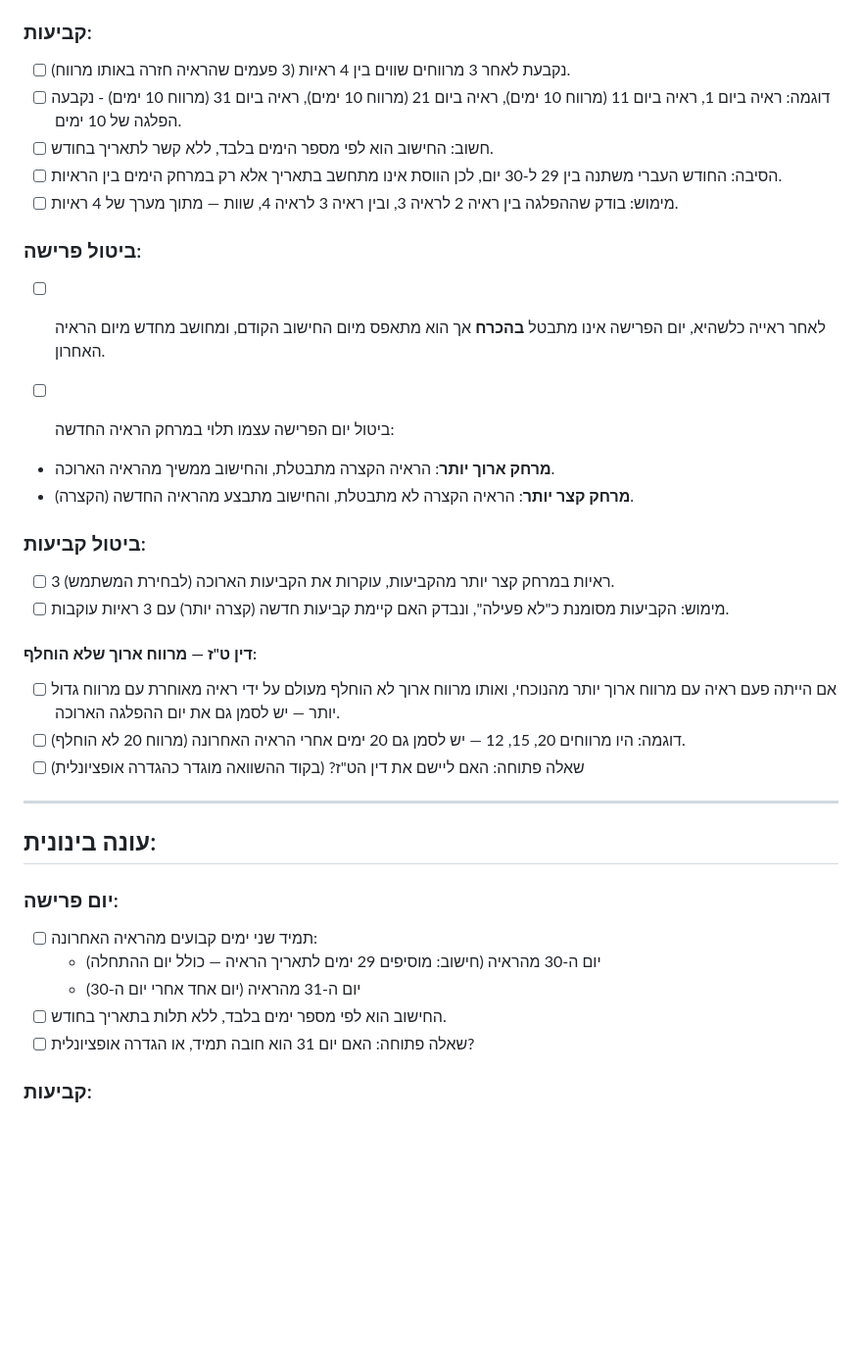
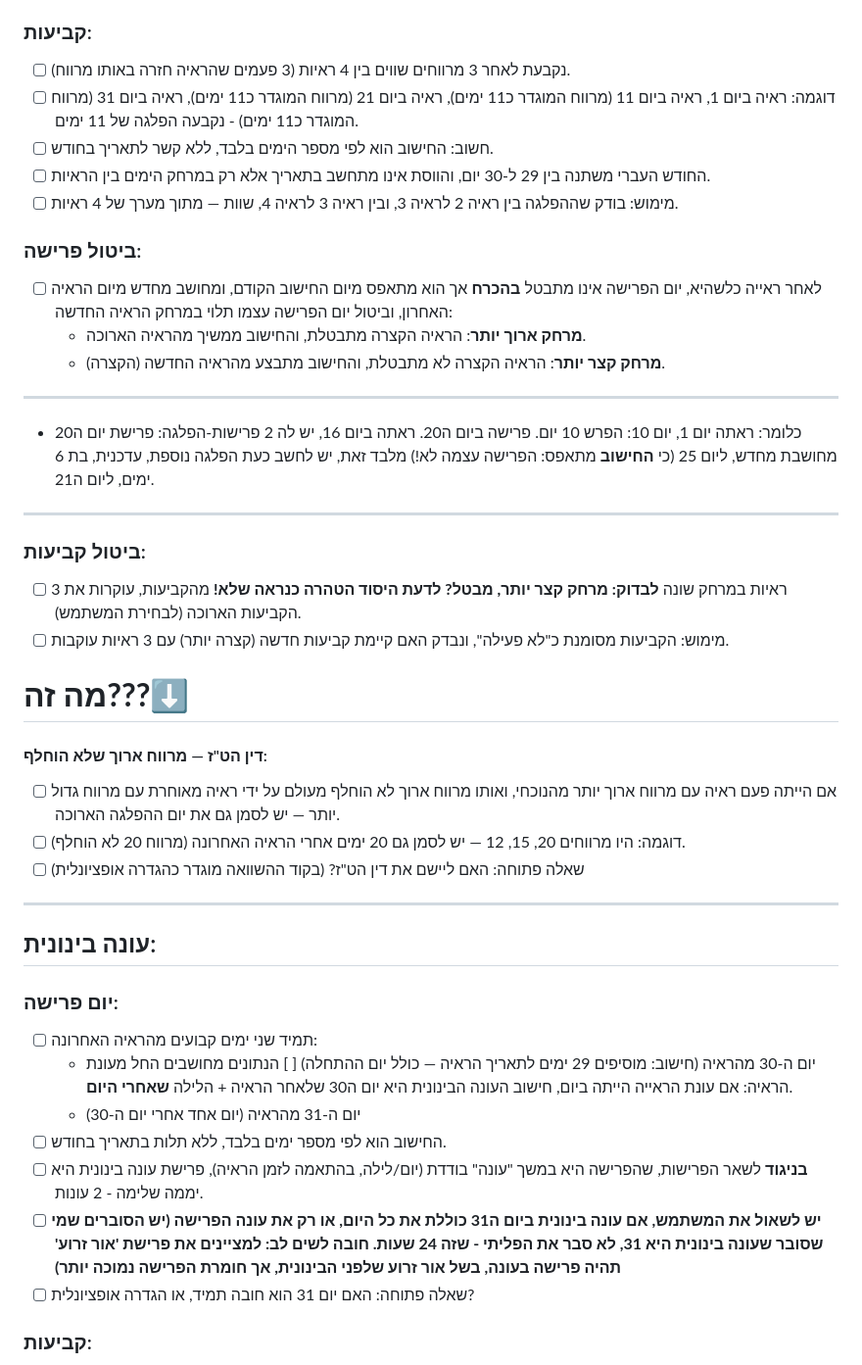
Before and after one commit to ClickAndGoScript/CalendarHalacha, a Markdown page: הלכות.md, the part around one of its changes. Shown at 98% size. GitHub-like rendering; blank space fills up the shorter version.

```diff
--- a/הלכות.md
+++ b/הלכות.md
@@ -46,23 +47,25 @@
 
 ### קביעות:
 - [ ] נקבעת לאחר 3 מרווחים שווים בין 4 ראיות (3 פעמים שהראיה חזרה באותו מרווח).
-- [ ] דוגמה: ראיה ביום 1, ראיה ביום 11 (מרווח 10 ימים), ראיה ביום 21 (מרווח 10 ימים), ראיה ביום 31 (מרווח 10 ימים) - נקבעה הפלגה של 10 ימים.
+- [ ] דוגמה: ראיה ביום 1, ראיה ביום 11 (מרווח המוגדר כ11 ימים), ראיה ביום 21 (מרווח המוגדר כ11 ימים), ראיה ביום 31 (מרווח המוגדר כ11 ימים) - נקבעה הפלגה של 11 ימים.
 - [ ] חשוב: החישוב הוא לפי מספר הימים בלבד, ללא קשר לתאריך בחודש.
-- [ ] הסיבה: החודש העברי משתנה בין 29 ל-30 יום, לכן הווסת אינו מתחשב בתאריך אלא רק במרחק הימים בין הראיות.
+- [ ] החודש העברי משתנה בין 29 ל-30 יום, והווסת אינו מתחשב בתאריך אלא רק במרחק הימים בין הראיות.
 - [ ] מימוש: בודק שההפלגה בין ראיה 2 לראיה 3, ובין ראיה 3 לראיה 4, שוות — מתוך מערך של 4 ראיות.
 
 ### ביטול פרישה:
-- [ ] לאחר ראייה כלשהיא, יום הפרישה אינו מתבטל **בהכרח** אך הוא מתאפס מיום החישוב הקודם, ומחושב מחדש מיום הראיה האחרון.
-
-- [ ] ביטול יום הפרישה עצמו תלוי במרחק הראיה החדשה:
-- **מרחק ארוך יותר**: הראיה הקצרה מתבטלת, והחישוב ממשיך מהראיה הארוכה.
-- **מרחק קצר יותר**: הראיה הקצרה לא מתבטלת, והחישוב מתבצע מהראיה החדשה (הקצרה).
+- [ ] לאחר ראייה כלשהיא, יום הפרישה אינו מתבטל **בהכרח** אך הוא מתאפס מיום החישוב הקודם, ומחושב מחדש מיום הראיה האחרון, וביטול יום הפרישה עצמו תלוי במרחק הראיה החדשה:
+  - **מרחק ארוך יותר**: הראיה הקצרה מתבטלת, והחישוב ממשיך מהראיה הארוכה.
+  - **מרחק קצר יותר**: הראיה הקצרה לא מתבטלת, והחישוב מתבצע מהראיה החדשה (הקצרה).
+---
+ - כלומר: ראתה יום 1, יום 10: הפרש 10 יום. פרישה ביום ה20. ראתה ביום 16, יש לה 2 פרישות-הפלגה: פרישת יום ה20 מחושבת מחדש, ליום 25 (כי **החישוב** מתאפס: הפרישה עצמה לא!) מלבד זאת, יש לחשב כעת הפלגה נוספת, עדכנית, בת 6 ימים, ליום ה21.
+---
 
 ### ביטול קביעות:
-- [ ] 3 ראיות במרחק קצר יותר מהקביעות, עוקרות את הקביעות הארוכה (לבחירת המשתמש).
+- [ ] 3 ראיות במרחק שונה **לבדוק: מרחק קצר יותר, מבטל? לדעת היסוד הטהרה כנראה שלא!** מהקביעות, עוקרות את הקביעות הארוכה (לבחירת המשתמש).
 - [ ] מימוש: הקביעות מסומנת כ"לא פעילה", ונבדק האם קיימת קביעות חדשה (קצרה יותר) עם 3 ראיות עוקבות.
 
-#### דין ט"ז — מרווח ארוך שלא הוחלף:
+# **מה זה???**⬇️
+#### דין הט"ז — מרווח ארוך שלא הוחלף:
 - [ ] אם הייתה פעם ראיה עם מרווח ארוך יותר מהנוכחי, ואותו מרווח ארוך לא הוחלף מעולם על ידי ראיה מאוחרת עם מרווח גדול יותר — יש לסמן גם את יום ההפלגה הארוכה.
 - [ ] דוגמה: היו מרווחים 20, 15, 12 — יש לסמן גם 20 ימים אחרי הראיה האחרונה (מרווח 20 לא הוחלף).
 - [ ] שאלה פתוחה: האם ליישם את דין הט"ז? (בקוד ההשוואה מוגדר כהגדרה אופציונלית)
@@ -74,8 +77,11 @@
 ### יום פרישה:
 - [ ] תמיד שני ימים קבועים מהראיה האחרונה:
   - יום ה-30 מהראיה (חישוב: מוסיפים 29 ימים לתאריך הראיה — כולל יום ההתחלה)
+  [ ] הנתונים מחושבים החל מעונת הראיה: אם עונת הראייה הייתה ביום, חישוב העונה הבינונית היא יום ה30 שלאחר הראיה + הלילה **שאחרי היום**.
   - יום ה-31 מהראיה (יום אחד אחרי יום ה-30)
 - [ ] החישוב הוא לפי מספר ימים בלבד, ללא תלות בתאריך בחודש.
+ - [ ] **בניגוד** לשאר הפרישות, שהפרישה היא במשך "עונה" בודדת (יום/לילה, בהתאמה לזמן הראיה), פרישת עונה בינונית היא יממה שלימה - 2 עונות.
+  - [ ] **יש לשאול את המשתמש, אם עונה בינונית ביום ה31 כוללת את כל היום, או רק את עונה הפרישה (יש הסוברים שמי שסובר שעונה בינונית היא 31, לא סבר את הפליתי - שזה 24 שעות. חובה לשים לב: למציינים את פרישת 'אור זרוע' תהיה פרישה בעונה, בשל אור זרוע שלפני הבינונית, אך חומרת הפרישה נמוכה יותר)**
 - [ ] שאלה פתוחה: האם יום 31 הוא חובה תמיד, או הגדרה אופציונלית?
 
 ### קביעות:
```
Also changed, not shown: other parts of הלכות.md (+20 -11 lines).
